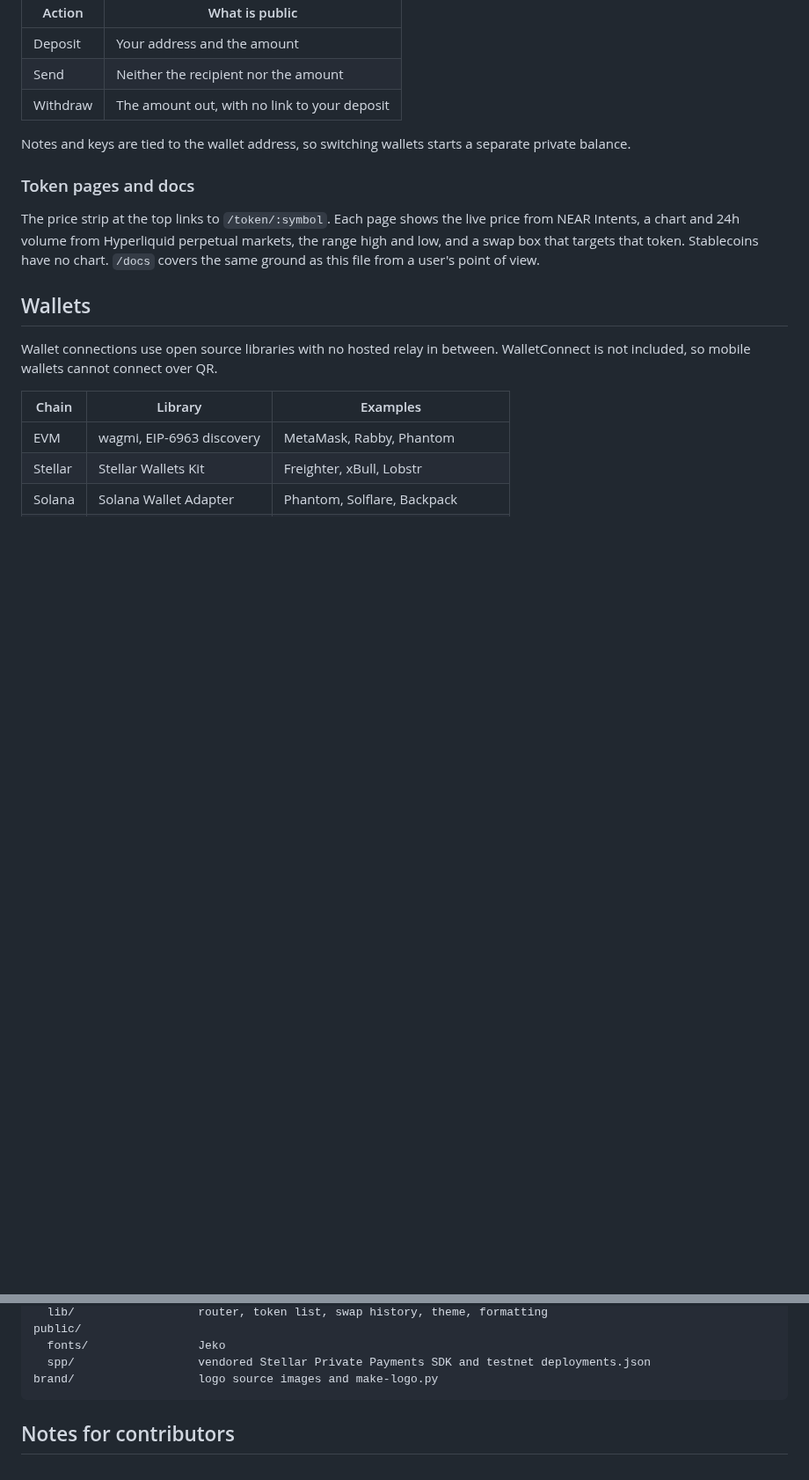
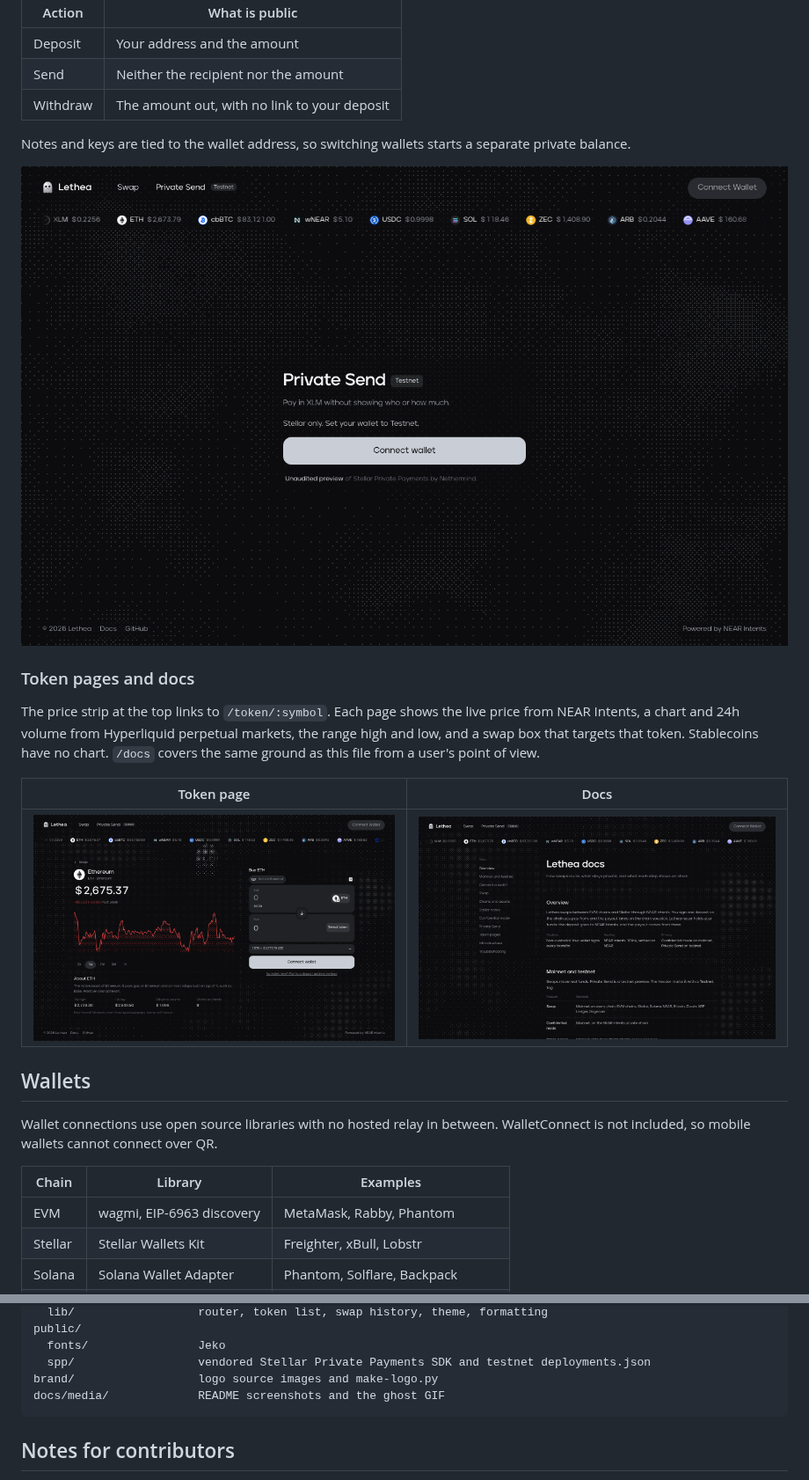
Before and after one commit to utkurock/lethea, a Markdown page: README.md, 2 parts joined by grey strips. Shown at 88% size. GitHub-like rendering; pictures changed too: docs/media/docs.png (added), docs/media/private-send.png (added), docs/media/token.png (added); blank space fills up the shorter version.

Commit message:
Add the ghost GIF and app screenshots to the README

````diff
--- a/README.md
+++ b/README.md
@@ -36,9 +42,15 @@ One wallet signature derives your privacy keys and registers your public keys wi
 
 Notes and keys are tied to the wallet address, so switching wallets starts a separate private balance.
 
+![Private Send page asking for a testnet Stellar wallet](docs/media/private-send.png)
+
 ### Token pages and docs
 
 The price strip at the top links to `/token/:symbol`. Each page shows the live price from NEAR Intents, a chart and 24h volume from Hyperliquid perpetual markets, the range high and low, and a swap box that targets that token. Stablecoins have no chart. `/docs` covers the same ground as this file from a user's point of view.
+
+| Token page | Docs |
+| --- | --- |
+| ![ETH token page with price, weekly chart and a swap box targeting ETH](docs/media/token.png) | ![Docs page with the section list on the left](docs/media/docs.png) |
 
 ## Wallets
 
@@ -106,6 +118,7 @@ public/
   fonts/                Jeko
   spp/                  vendored Stellar Private Payments SDK and testnet deployments.json
 brand/                  logo source images and make-logo.py
+docs/media/             README screenshots and the ghost GIF
 ```
 
 ## Notes for contributors
````
Also changed, not shown: other parts of README.md (+6 -0 lines), docs/media/swap.png (added), 1 other file.
